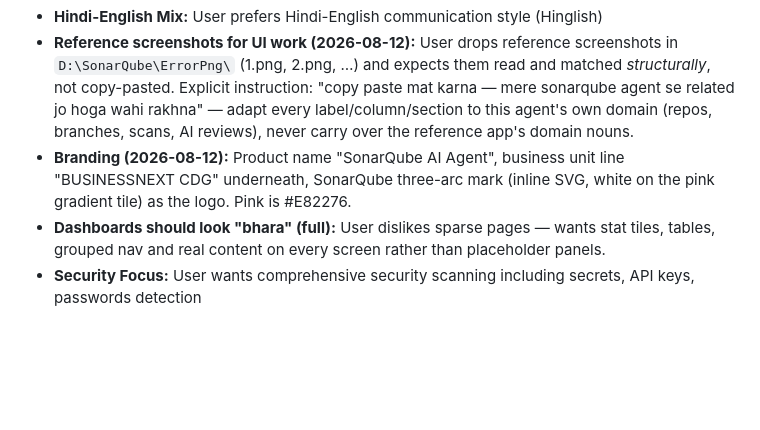
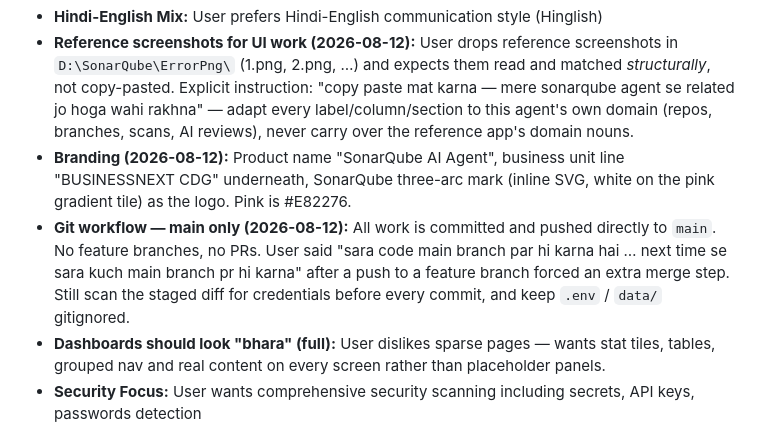
Before and after one commit to sachinnishad98/sonarqube-ai-agent-v1, a Markdown page: .wolf/cerebrum.md, the part around the change. Rendered like a GitHub page; blank space fills up the shorter version.

Commit message:
Record the main-branch-only git workflow preference
Co-Authored-By: Claude Opus 5 <noreply@anthropic.com>

```diff
--- a/.wolf/cerebrum.md
+++ b/.wolf/cerebrum.md
@@ -11,6 +11,7 @@
 - **Hindi-English Mix:** User prefers Hindi-English communication style (Hinglish)
 - **Reference screenshots for UI work (2026-08-12):** User drops reference screenshots in `D:\SonarQube\ErrorPng\` (1.png, 2.png, …) and expects them read and matched *structurally*, not copy-pasted. Explicit instruction: "copy paste mat karna — mere sonarqube agent se related jo hoga wahi rakhna" — adapt every label/column/section to this agent's own domain (repos, branches, scans, AI reviews), never carry over the reference app's domain nouns.
 - **Branding (2026-08-12):** Product name "SonarQube AI Agent", business unit line "BUSINESSNEXT CDG" underneath, SonarQube three-arc mark (inline SVG, white on the pink gradient tile) as the logo. Pink is #E82276.
+- **Git workflow — main only (2026-08-12):** All work is committed and pushed directly to `main`. No feature branches, no PRs. User said "sara code main branch par hi karna hai … next time se sara kuch main branch pr hi karna" after a push to a feature branch forced an extra merge step. Still scan the staged diff for credentials before every commit, and keep `.env` / `data/` gitignored.
 - **Dashboards should look "bhara" (full):** User dislikes sparse pages — wants stat tiles, tables, grouped nav and real content on every screen rather than placeholder panels.
 - **Security Focus:** User wants comprehensive security scanning including secrets, API keys, passwords detection
 - **Detailed Metrics:** User wants detailed code metrics displayed prominently (total lines, secrets found/not found)
```
Also changed, not shown: .wolf/memory.md (+2 -0 lines).
